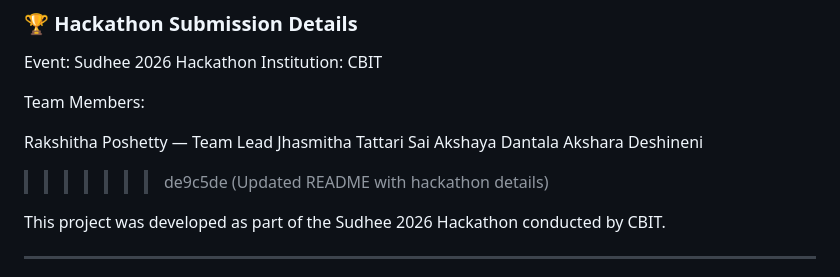
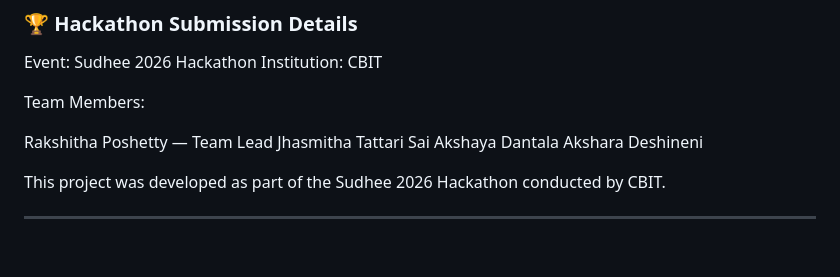
Before and after one commit to rakshitha2706/EduShield, a Markdown page: README.md, the part around the change. Rendered like a GitHub page; blank space fills up the shorter version.

```diff
--- a/README.md
+++ b/README.md
@@ -702,7 +702,6 @@ Rakshitha Poshetty — Team Lead
 Jhasmitha Tattari
 Sai Akshaya Dantala
 Akshara Deshineni
->>>>>>> de9c5de (Updated README with hackathon details)
 
 This project was developed as part of the Sudhee 2026 Hackathon conducted by CBIT.
 
```
